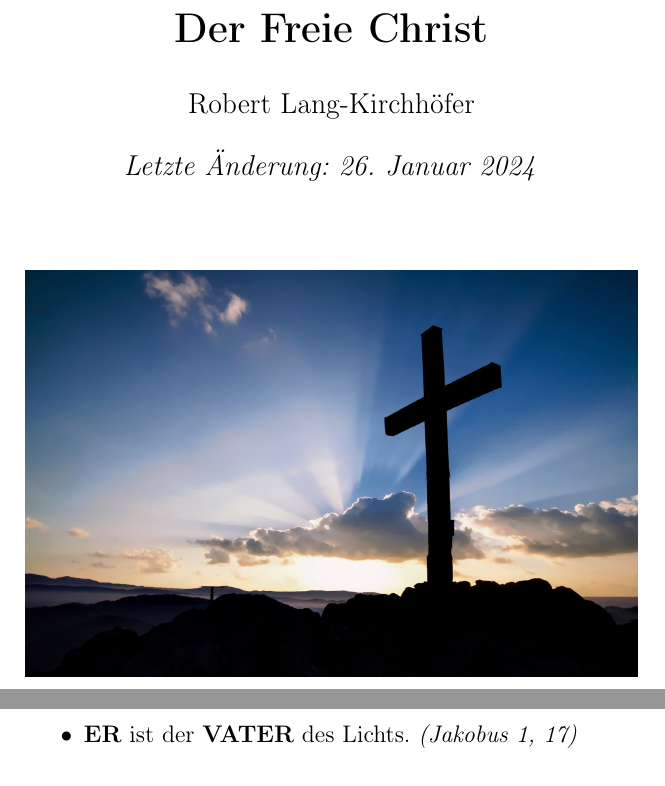
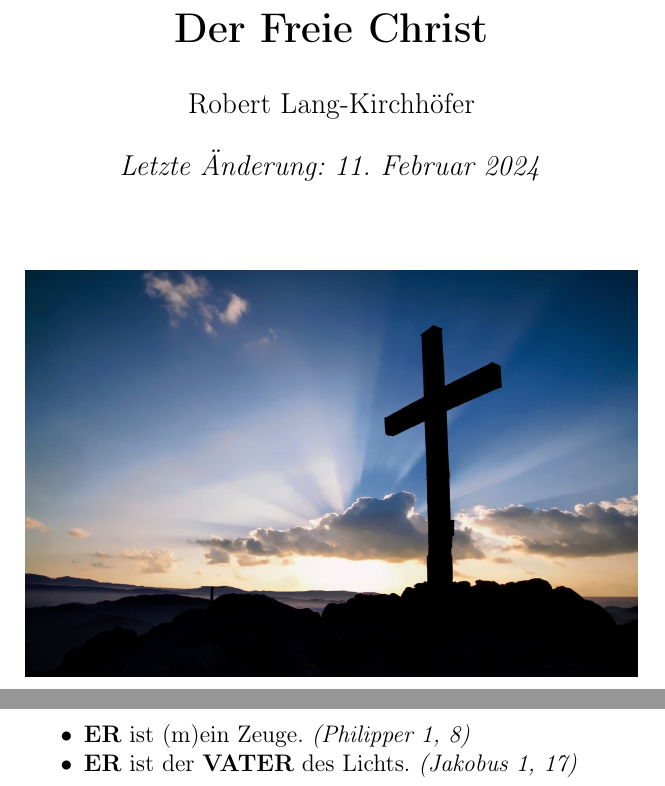
Before and after one commit to DerRobert-28/Der-Freie-Christ, a LaTeX document (src/Der Freie Christ.tex): two parts of pages 1 and 18 of 83, joined at a grey line, cut so that both start at the same text. Compiled offline with pdfLaTeX.

Commit message:
Philipper 1

```diff
--- a/src/Der Freie Christ.tex
+++ b/src/Der Freie Christ.tex
@@ -88,7 +88,7 @@
 
 \title{\textbf{Der Freie Christ}}
 \author{Robert Lang-Kirchh\"ofer}
-\date{\textit{Letzte \"Anderung: 26. Januar 2024}}
+\date{\textit{Letzte \"Anderung: 11. Februar 2024}}
 
 \begin{document}
 	\setlength{\parindent}{0mm}
@@ -573,6 +573,7 @@
 			\item {\Er} ist der Menschensohn. \textit{(Johannes 3, 13)}
 			\item {\Er} ist das Brot des Lebens. \textit{(Johannes 6, 35)}
 			\item {\Er} ist das lebendige Brot, das vom Himmel gekommen ist. \textit{(Johannes 6, 51)}
+			\item {\Er} ist (m)ein Zeuge. \textit{(Philipper 1, 8)}
 			\item {\Er} ist der {\Vater} des Lichts. \textit{(Jakobus 1, 17)}
 		\end{itemize}
 
```
Also changed, not shown: src/The Free Christian.tex (+2 -1 lines), src/Der Freie Christ.pdf, src/The Free Christian.pdf, 6 other files.
